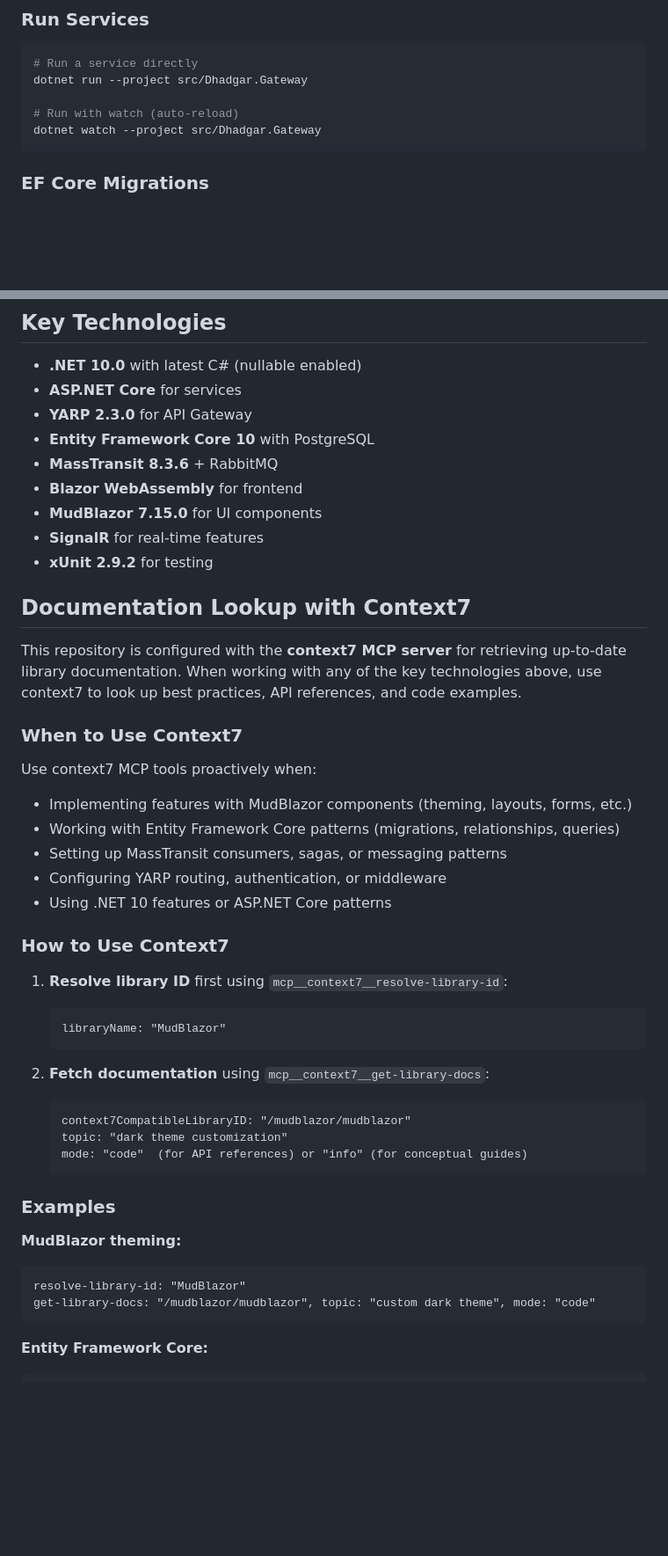
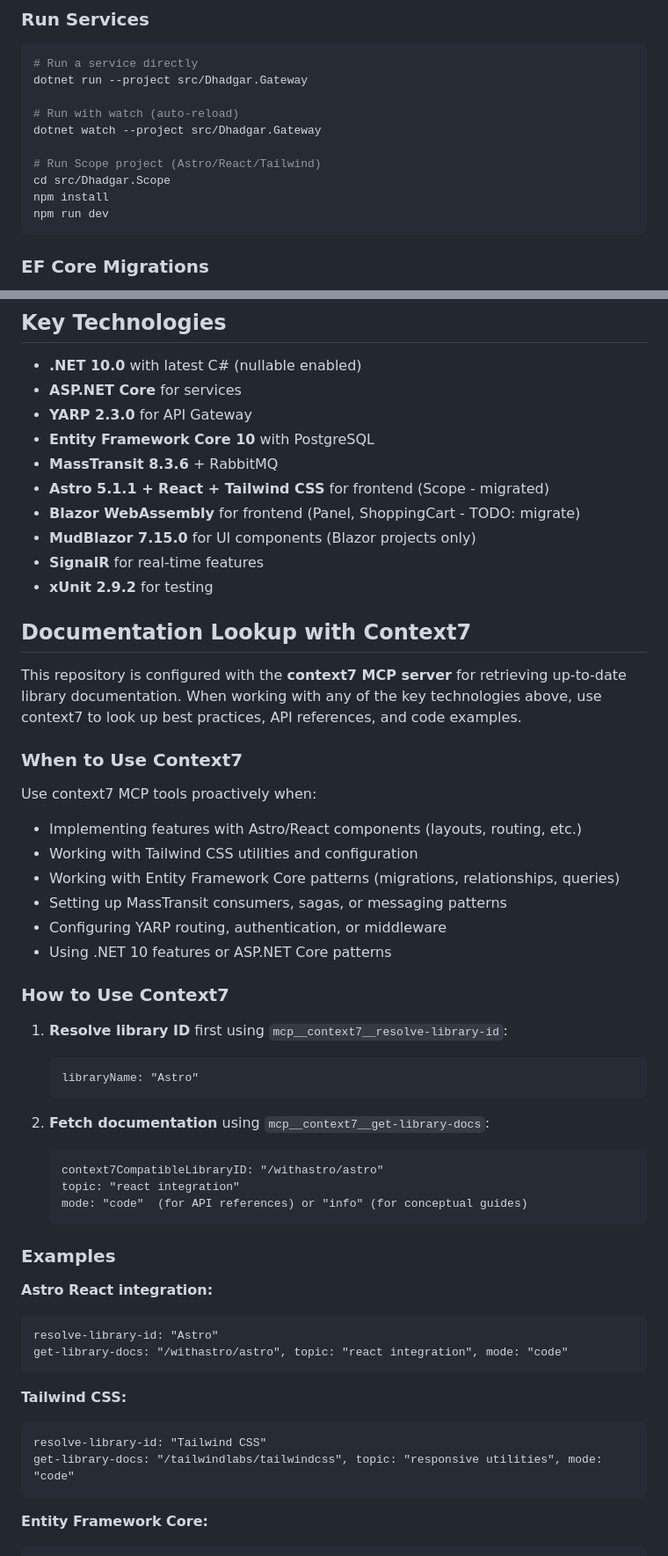
Before and after one commit to SandboxServers/MeridianConsole, a Markdown page: CLAUDE.md, 2 parts joined by grey strips. Shown at 88% size. Rendered like a GitHub page; blank space fills up the shorter version.

````diff
--- a/CLAUDE.md
+++ b/CLAUDE.md
@@ -45,6 +46,11 @@ dotnet run --project src/Dhadgar.Gateway
 
 # Run with watch (auto-reload)
 dotnet watch --project src/Dhadgar.Gateway
+
+# Run Scope project (Astro/React/Tailwind)
+cd src/Dhadgar.Scope
+npm install
+npm run dev
 ```
 
 ### EF Core Migrations
@@ -369,8 +379,9 @@ MeridianConsole/
 - **YARP 2.3.0** for API Gateway
 - **Entity Framework Core 10** with PostgreSQL
 - **MassTransit 8.3.6** + RabbitMQ
-- **Blazor WebAssembly** for frontend
-- **MudBlazor 7.15.0** for UI components
+- **Astro 5.1.1 + React + Tailwind CSS** for frontend (Scope - migrated)
+- **Blazor WebAssembly** for frontend (Panel, ShoppingCart - TODO: migrate)
+- **MudBlazor 7.15.0** for UI components (Blazor projects only)
 - **SignalR** for real-time features
 - **xUnit 2.9.2** for testing
 
@@ -381,7 +392,8 @@ This repository is configured with the **context7 MCP server** for retrieving up
 ### When to Use Context7
 
 Use context7 MCP tools proactively when:
-- Implementing features with MudBlazor components (theming, layouts, forms, etc.)
+- Implementing features with Astro/React components (layouts, routing, etc.)
+- Working with Tailwind CSS utilities and configuration
 - Working with Entity Framework Core patterns (migrations, relationships, queries)
 - Setting up MassTransit consumers, sagas, or messaging patterns
 - Configuring YARP routing, authentication, or middleware
@@ -391,22 +403,28 @@ Use context7 MCP tools proactively when:
 
 1. **Resolve library ID** first using `mcp__context7__resolve-library-id`:
    ```
-   libraryName: "MudBlazor"
+   libraryName: "Astro"
    ```
 
 2. **Fetch documentation** using `mcp__context7__get-library-docs`:
    ```
-   context7CompatibleLibraryID: "/mudblazor/mudblazor"
-   topic: "dark theme customization"
+   context7CompatibleLibraryID: "/withastro/astro"
+   topic: "react integration"
    mode: "code"  (for API references) or "info" (for conceptual guides)
    ```
 
 ### Examples
 
-**MudBlazor theming:**
+**Astro React integration:**
 ```
-resolve-library-id: "MudBlazor"
-get-library-docs: "/mudblazor/mudblazor", topic: "custom dark theme", mode: "code"
+resolve-library-id: "Astro"
+get-library-docs: "/withastro/astro", topic: "react integration", mode: "code"
+```
+
+**Tailwind CSS:**
+```
+resolve-library-id: "Tailwind CSS"
+get-library-docs: "/tailwindlabs/tailwindcss", topic: "responsive utilities", mode: "code"
 ```
 
 **Entity Framework Core:**
````
Also changed, not shown: other parts of CLAUDE.md (+20 -12 lines), .claude/agents/blazor-webdev-expert.md (deleted, +0 -111 lines), .claude/agents/frontend-expert.md (added, +148 -0 lines).
